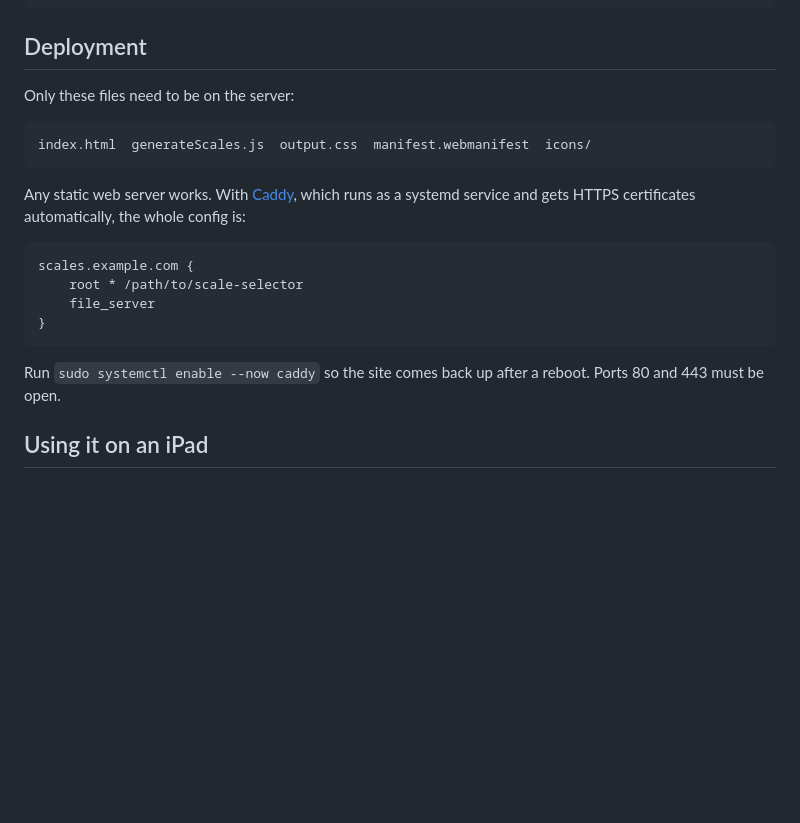
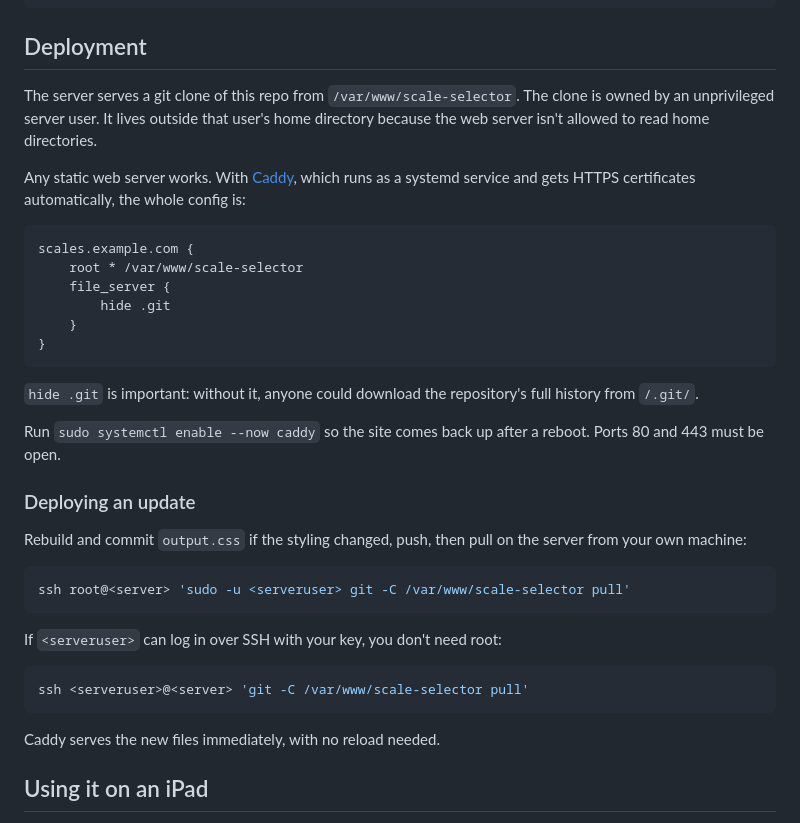
Before and after one commit to joriba/scale-selector, a Markdown page: README.md, the part around the change. Rendered like a GitHub page; blank space fills up the shorter version.

````diff
--- a/README.md
+++ b/README.md
@@ -74,11 +74,9 @@ rsvg-convert -w 512 -h 512 icons/icon.svg -o icons/icon-512.png
 
 ## Deployment
 
-Only these files need to be on the server:
-
-```
-index.html  generateScales.js  output.css  manifest.webmanifest  icons/
-```
+The server serves a git clone of this repo from `/var/www/scale-selector`.
+The clone is owned by an unprivileged server user. It lives outside that user's
+home directory because the web server isn't allowed to read home directories.
 
 Any static web server works. With [Caddy](https://caddyserver.com), which runs
 as a systemd service and gets HTTPS certificates automatically, the whole
@@ -86,14 +84,35 @@ config is:
 
 ```
 scales.example.com {
-    root * /path/to/scale-selector
-    file_server
+    root * /var/www/scale-selector
+    file_server {
+        hide .git
+    }
 }
 ```
+
+`hide .git` is important: without it, anyone could download the repository's
+full history from `/.git/`.
 
 Run `sudo systemctl enable --now caddy` so the site comes back up after a
 reboot. Ports 80 and 443 must be open.
 
+### Deploying an update
+
+Rebuild and commit `output.css` if the styling changed, push, then pull on the
+server from your own machine:
+
+```sh
+ssh root@<server> 'sudo -u <serveruser> git -C /var/www/scale-selector pull'
+```
+
+If `<serveruser>` can log in over SSH with your key, you don't need root:
+
+```sh
+ssh <serveruser>@<server> 'git -C /var/www/scale-selector pull'
+```
+
+Caddy serves the new files immediately, with no reload needed.
 
 ## Using it on an iPad
 
````
